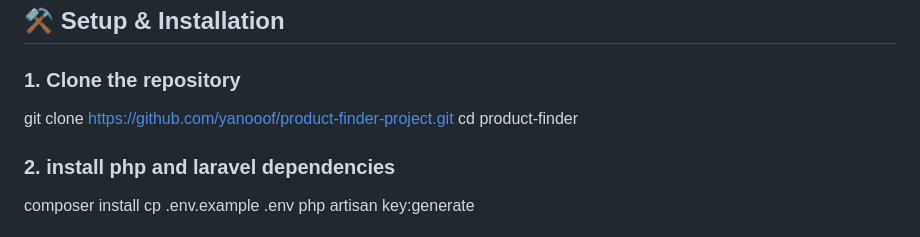
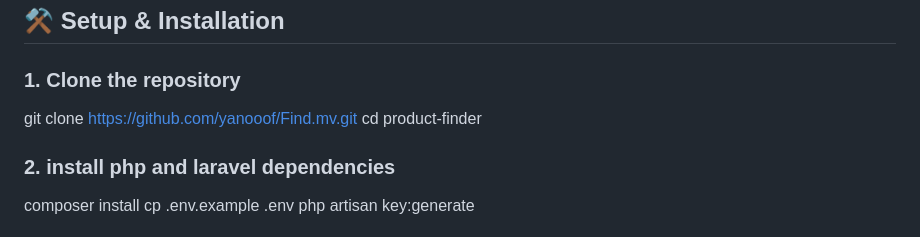
Before and after one commit to yanooof/Find.mv, a Markdown page: README.md, the part around the change. GitHub-like rendering.

```diff
--- a/README.md
+++ b/README.md
@@ -77,7 +77,7 @@ This saves time and improves visibility of local retail options.
 
 ### 1. Clone the repository
 
-git clone https://github.com/yanooof/product-finder-project.git
+git clone https://github.com/yanooof/Find.mv.git
 cd product-finder
 
 ### 2. install php and laravel dependencies
```
